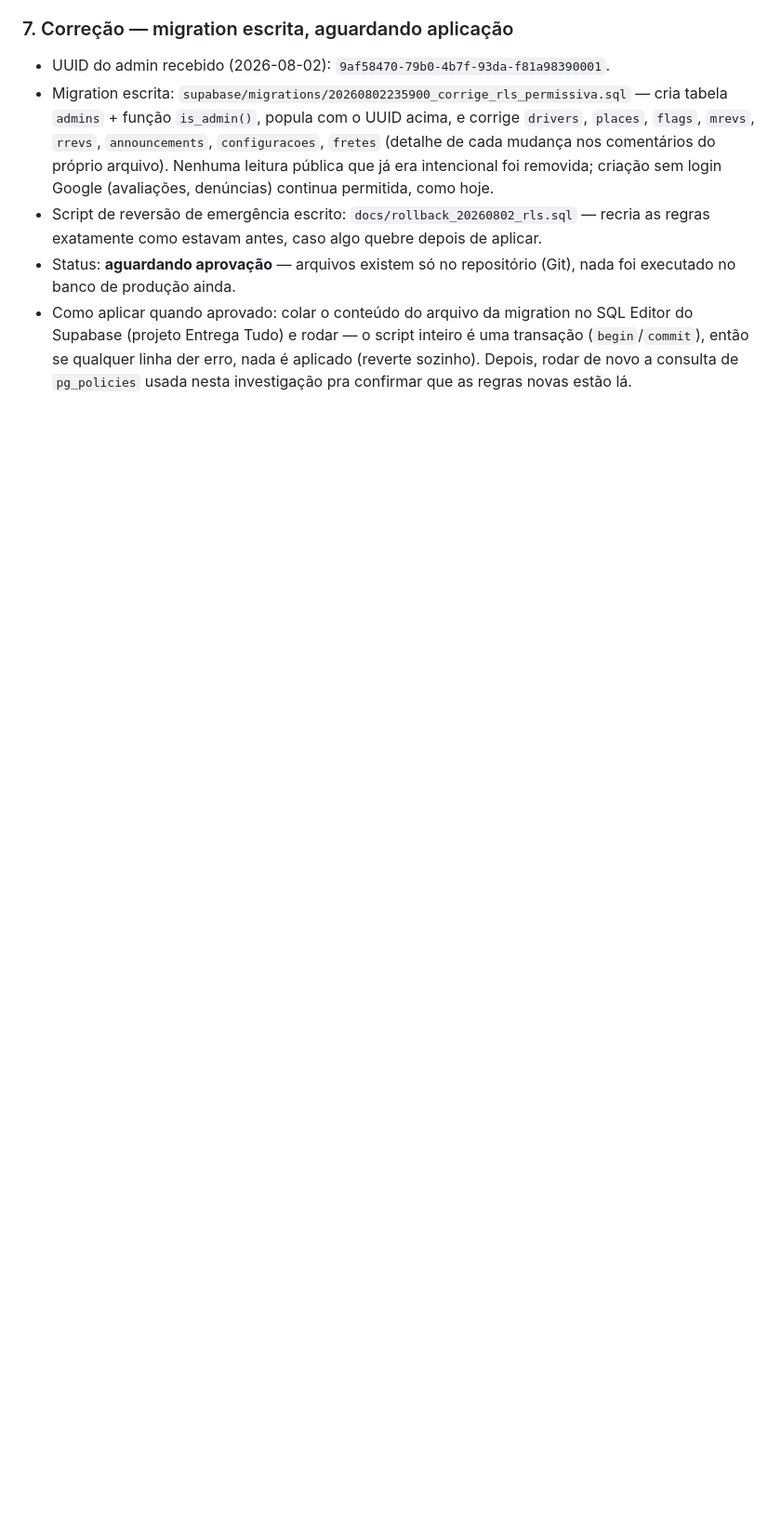
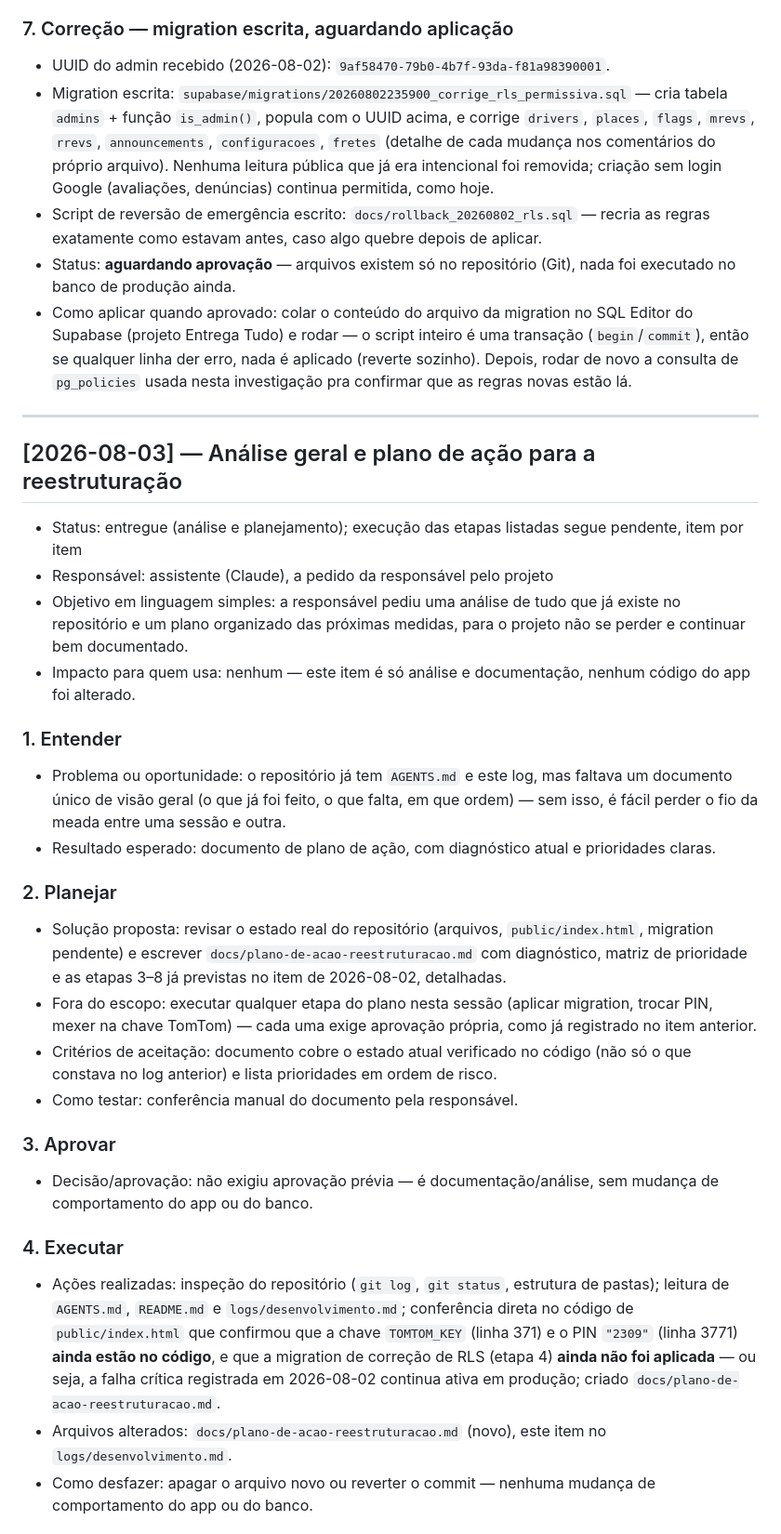
Before and after one commit to pauloinacio00-byte/EntregaTudo, a Markdown page: logs/desenvolvimento.md, the part around one of its changes. Shown at 93% size. Rendered like a GitHub page; blank space fills up the shorter version.

```diff
--- a/logs/desenvolvimento.md
+++ b/logs/desenvolvimento.md
@@ -159,3 +159,31 @@ Este arquivo é a memória operacional do projeto. Cada demanda deve ter um item
 - Script de reversão de emergência escrito: `docs/rollback_20260802_rls.sql` — recria as regras exatamente como estavam antes, caso algo quebre depois de aplicar.
 - Status: **aguardando aprovação** — arquivos existem só no repositório (Git), nada foi executado no banco de produção ainda.
 - Como aplicar quando aprovado: colar o conteúdo do arquivo da migration no SQL Editor do Supabase (projeto Entrega Tudo) e rodar — o script inteiro é uma transação (`begin`/`commit`), então se qualquer linha der erro, nada é aplicado (reverte sozinho). Depois, rodar de novo a consulta de `pg_policies` usada nesta investigação pra confirmar que as regras novas estão lá.
+
+---
+
+## [2026-08-03] — Análise geral e plano de ação para a reestruturação
+
+- Status: entregue (análise e planejamento); execução das etapas listadas segue pendente, item por item
+- Responsável: assistente (Claude), a pedido da responsável pelo projeto
+- Objetivo em linguagem simples: a responsável pediu uma análise de tudo que já existe no repositório e um plano organizado das próximas medidas, para o projeto não se perder e continuar bem documentado.
+- Impacto para quem usa: nenhum — este item é só análise e documentação, nenhum código do app foi alterado.
+
+### 1. Entender
+- Problema ou oportunidade: o repositório já tem `AGENTS.md` e este log, mas faltava um documento único de visão geral (o que já foi feito, o que falta, em que ordem) — sem isso, é fácil perder o fio da meada entre uma sessão e outra.
+- Resultado esperado: documento de plano de ação, com diagnóstico atual e prioridades claras.
+
+### 2. Planejar
+- Solução proposta: revisar o estado real do repositório (arquivos, `public/index.html`, migration pendente) e escrever `docs/plano-de-acao-reestruturacao.md` com diagnóstico, matriz de prioridade e as etapas 3–8 já previstas no item de 2026-08-02, detalhadas.
+- Fora do escopo: executar qualquer etapa do plano nesta sessão (aplicar migration, trocar PIN, mexer na chave TomTom) — cada uma exige aprovação própria, como já registrado no item anterior.
+- Critérios de aceitação: documento cobre o estado atual verificado no código (não só o que constava no log anterior) e lista prioridades em ordem de risco.
+- Como testar: conferência manual do documento pela responsável.
+
+### 3. Aprovar
+- Decisão/aprovação: não exigiu aprovação prévia — é documentação/análise, sem mudança de comportamento do app ou do banco.
+
+### 4. Executar
+- Ações realizadas: inspeção do repositório (`git log`, `git status`, estrutura de pastas); leitura de `AGENTS.md`, `README.md` e `logs/desenvolvimento.md`; conferência direta no código de `public/index.html` que confirmou que a chave `TOMTOM_KEY` (linha 371) e o PIN `"2309"` (linha 3771) **ainda estão no código**, e que a migration de correção de RLS (etapa 4) **ainda não foi aplicada** — ou seja, a falha crítica registrada em 2026-08-02 continua ativa em produção; criado `docs/plano-de-acao-reestruturacao.md`.
+- Arquivos alterados: `docs/plano-de-acao-reestruturacao.md` (novo), este item no `logs/desenvolvimento.md`.
+- Como desfazer: apagar o arquivo novo ou reverter o commit — nenhuma mudança de comportamento do app ou do banco.
+
```
Also changed, not shown: other parts of logs/desenvolvimento.md (+10 -0 lines), docs/plano-de-acao-reestruturacao.md (added, +82 -0 lines).
